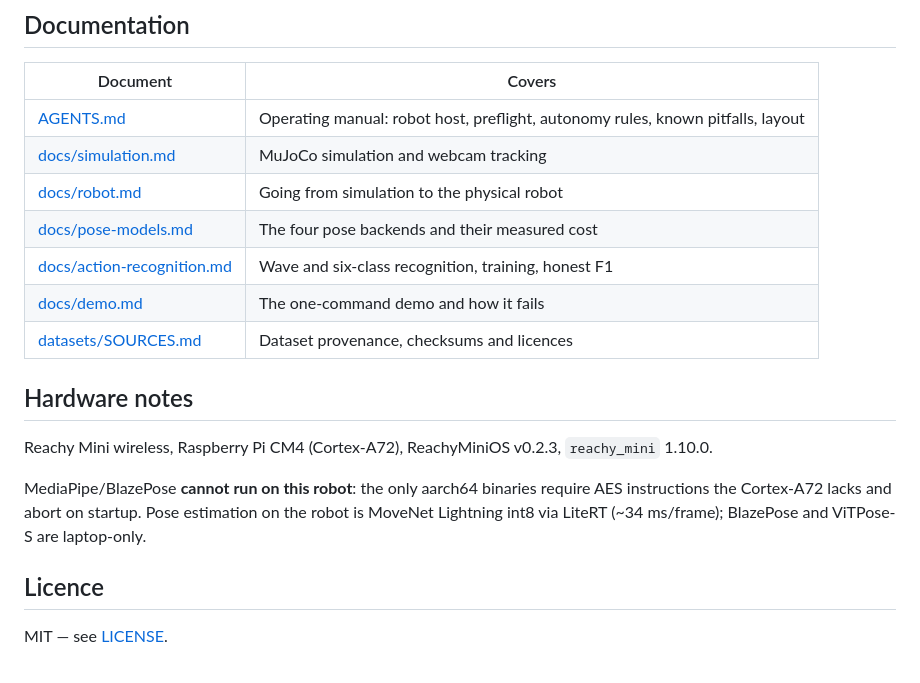
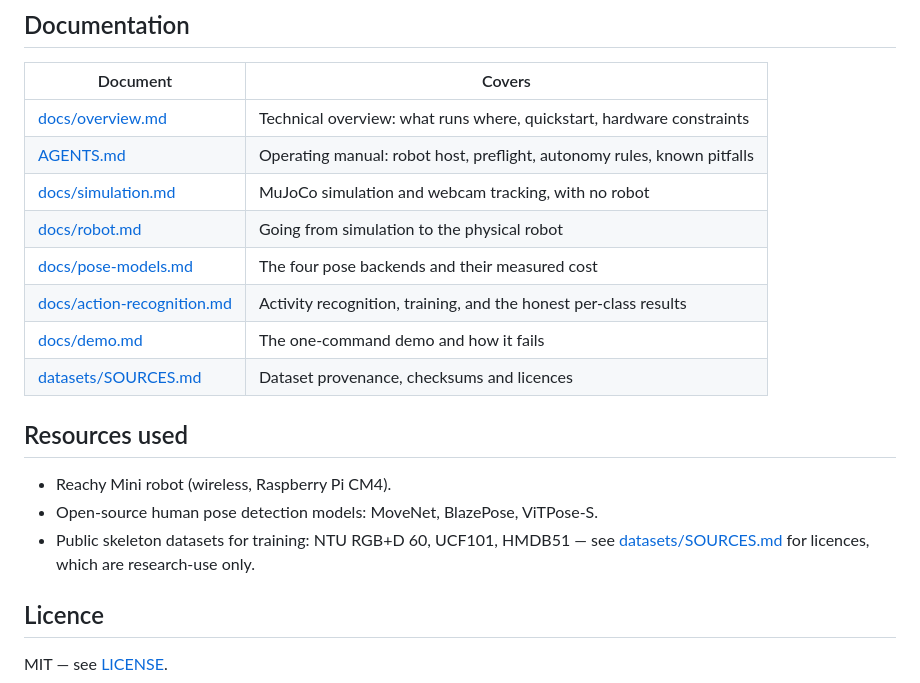
Before and after one commit to Gustavo-daCosta/ZM002-Activity-Tracking-Reachy-Mini, a Markdown page: README.md, the part around one of its changes. GitHub-like rendering.

```diff
--- a/README.md
+++ b/README.md
@@ -74,21 +68,21 @@ Full per-class measurements, the training pipeline and the source confound:
 
 | Document | Covers |
 |---|---|
-| [AGENTS.md](AGENTS.md) | Operating manual: robot host, preflight, autonomy rules, known pitfalls, layout |
-| [docs/simulation.md](docs/simulation.md) | MuJoCo simulation and webcam tracking |
+| [docs/overview.md](docs/overview.md) | Technical overview: what runs where, quickstart, hardware constraints |
+| [AGENTS.md](AGENTS.md) | Operating manual: robot host, preflight, autonomy rules, known pitfalls |
+| [docs/simulation.md](docs/simulation.md) | MuJoCo simulation and webcam tracking, with no robot |
 | [docs/robot.md](docs/robot.md) | Going from simulation to the physical robot |
 | [docs/pose-models.md](docs/pose-models.md) | The four pose backends and their measured cost |
-| [docs/action-recognition.md](docs/action-recognition.md) | Wave and six-class recognition, training, honest F1 |
+| [docs/action-recognition.md](docs/action-recognition.md) | Activity recognition, training, and the honest per-class results |
 | [docs/demo.md](docs/demo.md) | The one-command demo and how it fails |
 | [datasets/SOURCES.md](datasets/SOURCES.md) | Dataset provenance, checksums and licences |
 
-## Hardware notes
+## Resources used
 
-Reachy Mini wireless, Raspberry Pi CM4 (Cortex-A72), ReachyMiniOS v0.2.3, `reachy_mini` 1.10.0.
-
-MediaPipe/BlazePose **cannot run on this robot**: the only aarch64 binaries require AES instructions the
-Cortex-A72 lacks and abort on startup. Pose estimation on the robot is MoveNet Lightning int8 via LiteRT
-(~34 ms/frame); BlazePose and ViTPose-S are laptop-only.
+- Reachy Mini robot (wireless, Raspberry Pi CM4).
+- Open-source human pose detection models: MoveNet, BlazePose, ViTPose-S.
+- Public skeleton datasets for training: NTU RGB+D 60, UCF101, HMDB51 — see
+  [datasets/SOURCES.md](datasets/SOURCES.md) for licences, which are research-use only.
 
 ## Licence
 
```
Also changed, not shown: other parts of README.md (+47 -53 lines), AGENTS.md (+4 -2 lines), docs/overview.md (added, +75 -0 lines).
